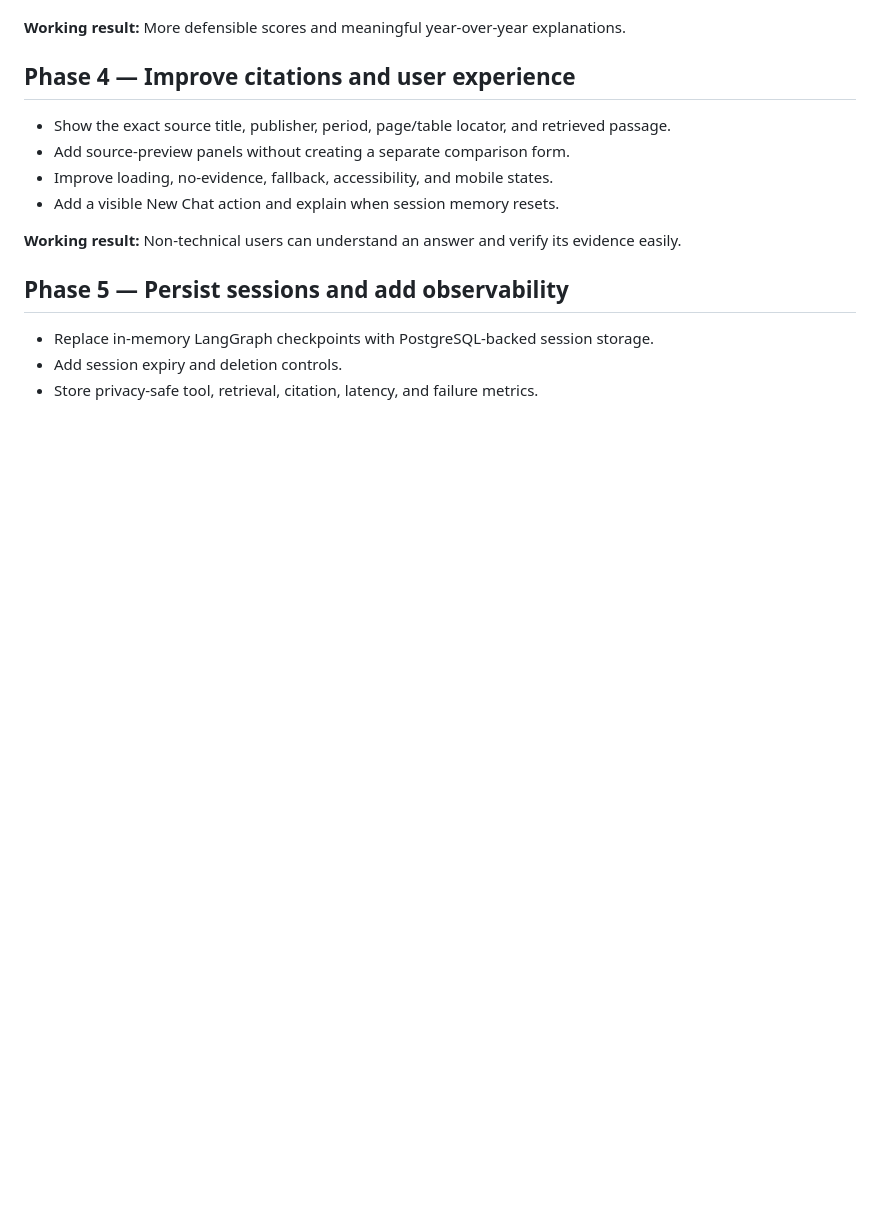
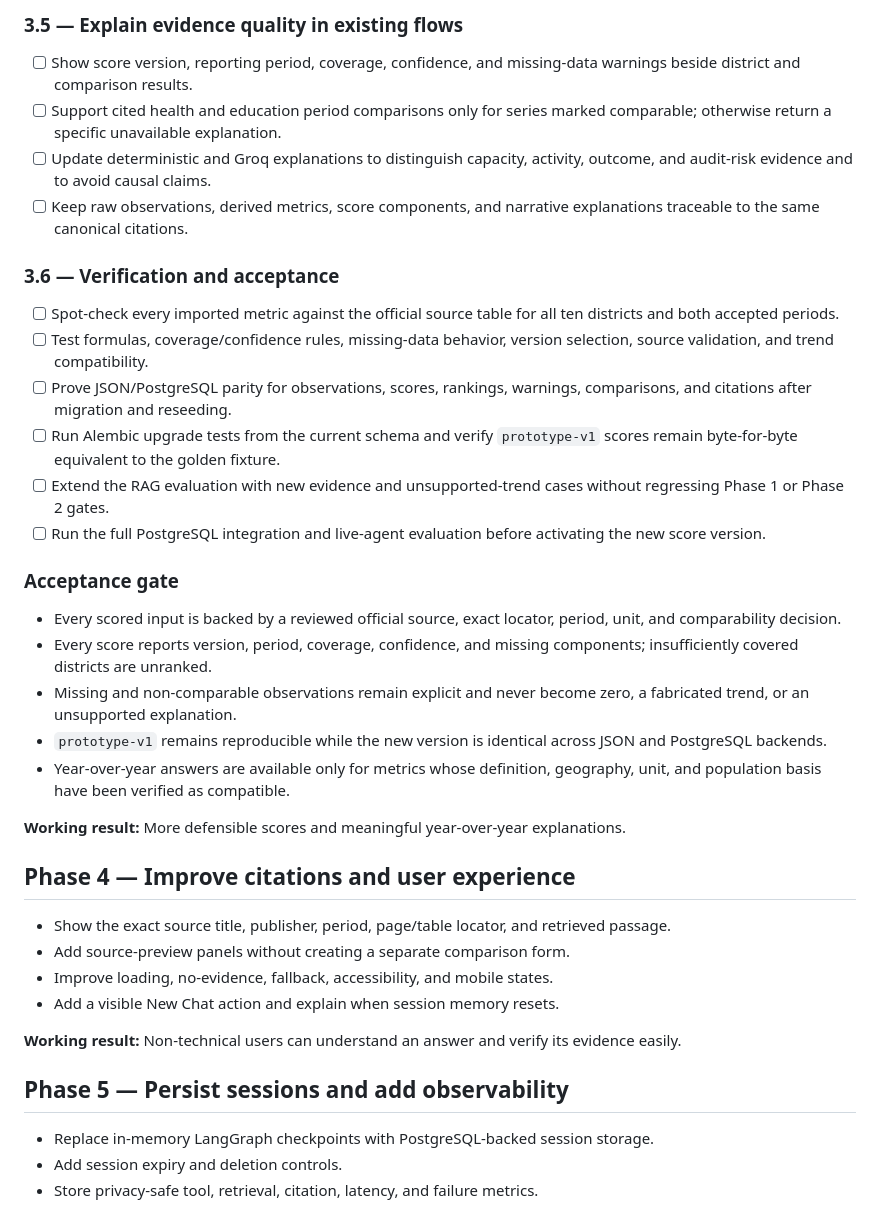
Before and after one commit to HassanSardar525/GPIS, a Markdown page: plan.md, the part around one of its changes. GitHub-like rendering; blank space fills up the shorter version.

```diff
--- a/plan.md
+++ b/plan.md
@@ -77,3 +111,26 @@ LangChain and LangGraph are already implemented on the `feature/langgraph-rag-ag
+### 3.5 — Explain evidence quality in existing flows
+
+- [ ] Show score version, reporting period, coverage, confidence, and missing-data warnings beside district and comparison results.
+- [ ] Support cited health and education period comparisons only for series marked comparable; otherwise return a specific unavailable explanation.
+- [ ] Update deterministic and Groq explanations to distinguish capacity, activity, outcome, and audit-risk evidence and to avoid causal claims.
+- [ ] Keep raw observations, derived metrics, score components, and narrative explanations traceable to the same canonical citations.
+
+### 3.6 — Verification and acceptance
+
+- [ ] Spot-check every imported metric against the official source table for all ten districts and both accepted periods.
+- [ ] Test formulas, coverage/confidence rules, missing-data behavior, version selection, source validation, and trend compatibility.
+- [ ] Prove JSON/PostgreSQL parity for observations, scores, rankings, warnings, comparisons, and citations after migration and reseeding.
+- [ ] Run Alembic upgrade tests from the current schema and verify `prototype-v1` scores remain byte-for-byte equivalent to the golden fixture.
+- [ ] Extend the RAG evaluation with new evidence and unsupported-trend cases without regressing Phase 1 or Phase 2 gates.
+- [ ] Run the full PostgreSQL integration and live-agent evaluation before activating the new score version.
+
+### Acceptance gate
+
+- Every scored input is backed by a reviewed official source, exact locator, period, unit, and comparability decision.
+- Every score reports version, period, coverage, confidence, and missing components; insufficiently covered districts are unranked.
+- Missing and non-comparable observations remain explicit and never become zero, a fabricated trend, or an unsupported explanation.
+- `prototype-v1` remains reproducible while the new version is identical across JSON and PostgreSQL backends.
+- Year-over-year answers are available only for metrics whose definition, geography, unit, and population basis have been verified as compatible.
 
 **Working result:** More defensible scores and meaningful year-over-year explanations.
 
```
Also changed, not shown: other parts of plan.md (+38 -4 lines), docs/STATUS.md (+4 -4 lines).
